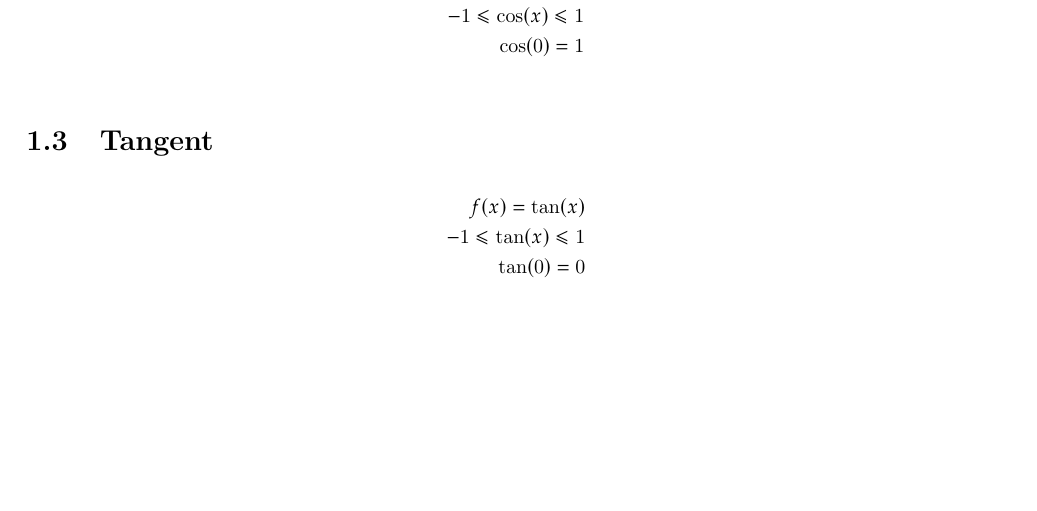
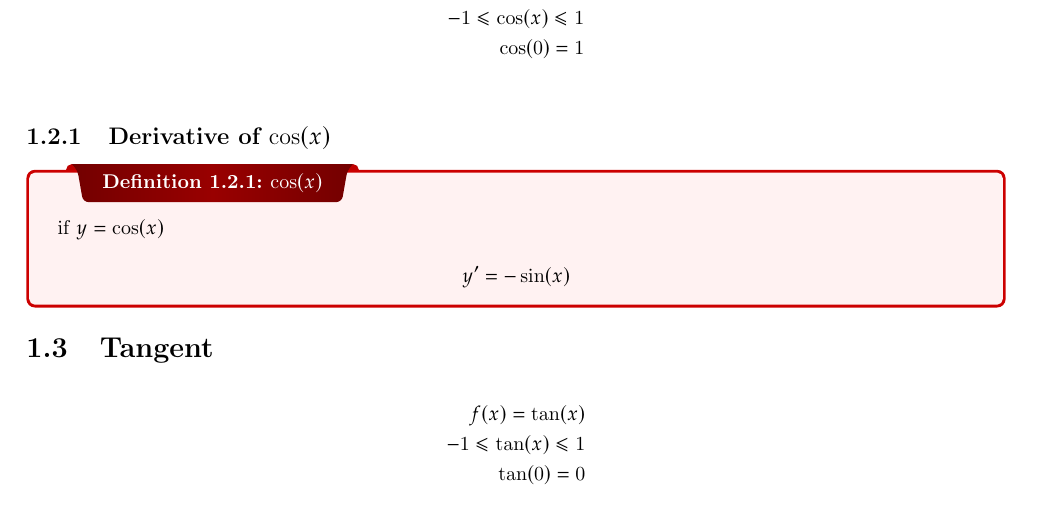
Before and after one commit to madstone0-0/Notes, a LaTeX thesis (_Raws/Calc/Trigonometry and Derivatives.tex): part of page 5 of 12, cut so that both start at the same text, the shorter picture padded with empty space. Compiled offline with pdfLaTeX.

Commit message:
(calc1): Added derivative of cos

```diff
--- a/_Raws/Calc/Trigonometry and Derivatives.tex
+++ b/_Raws/Calc/Trigonometry and Derivatives.tex
@@ -75,6 +75,18 @@ The graph of sine is periodic with a period of $2\pi$, meaning it repeats itself
 	-1 \leq        \cos(x) \leq 1 \\
 	\cos(0) = 1                   \\
 \end{align*}
+
+\subsection{Derivative of $\cos(x)$}
+
+\dfn{$\cos(x)$}{
+	if $y = \cos(x)$
+
+	\[
+		y^{\prime} = -\sin(x)
+	\]
+}
+
+
 
 \section{Tangent}
 
```
